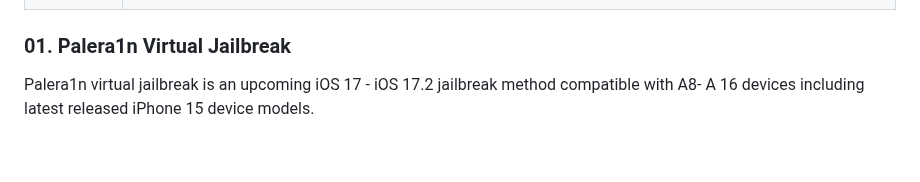
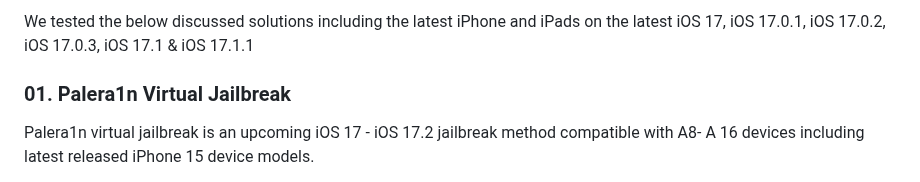
Before and after one commit to kentdata/iOS-17-Jailbreak, a Markdown page: README.md, the part around one of its changes. Rendered like a GitHub page; blank space fills up the shorter version.

```diff
--- a/README.md
+++ b/README.md
@@ -52,4 +53,5 @@ We have listed the most popular jailbreak methods among jailbreak communities. B
 
+We tested the below discussed solutions including the latest iPhone and iPads on the latest iOS 17, iOS 17.0.1, iOS 17.0.2, iOS 17.0.3, iOS 17.1 & iOS 17.1.1
 
 
 ### 01. Palera1n Virtual Jailbreak
```
Also changed, not shown: other parts of README.md (+1 -0 lines).
